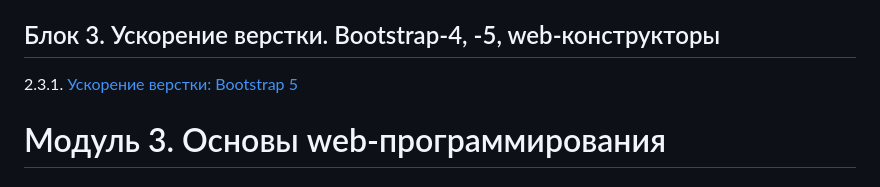
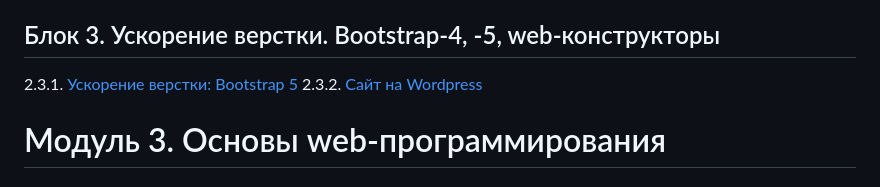
Before and after one commit to Irina-64/web-programming-homeworks, a Markdown page: README.md, the part around the change. GitHub-like rendering.

```diff
--- a/README.md
+++ b/README.md
@@ -32,6 +32,7 @@
 
 ## Блок 3. Ускорение верстки. Bootstrap-4, -5, web-конструкторы
 2.3.1. [Ускорение верстки: Bootstrap 5](bootstrap5/)
+2.3.2. [Сайт на Wordpress](WordPress/)
 
 # Модуль 3. Основы web-программирования
 
```
